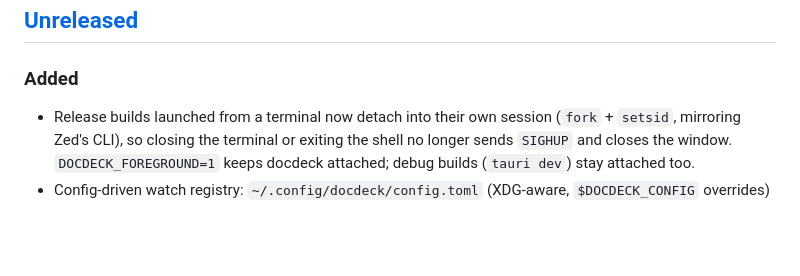
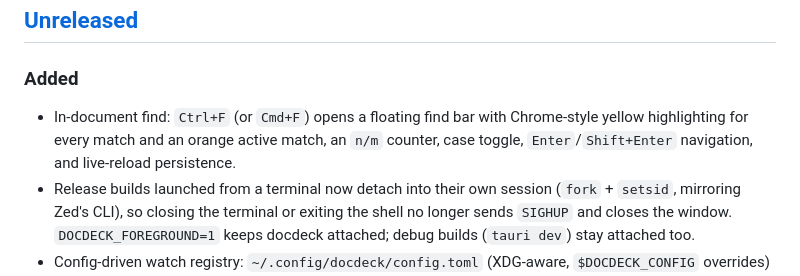
Before and after one commit to marcbln/docdeck, a Markdown page: CHANGELOG.md, the part around the change. Drawn GitHub-style; blank space fills up the shorter version.

```diff
--- a/CHANGELOG.md
+++ b/CHANGELOG.md
@@ -8,6 +8,10 @@ and this project adheres to [Semantic Versioning](https://semver.org/spec/v2.0.0
 ## [Unreleased]
 
 ### Added
+- In-document find: `Ctrl+F` (or `Cmd+F`) opens a floating find bar with
+  Chrome-style yellow highlighting for every match and an orange active match,
+  an `n/m` counter, case toggle, `Enter`/`Shift+Enter` navigation, and
+  live-reload persistence.
 - Release builds launched from a terminal now detach into their own session
   (`fork` + `setsid`, mirroring Zed's CLI), so closing the terminal or exiting
   the shell no longer sends `SIGHUP` and closes the window. `DOCDECK_FOREGROUND=1`
```
Also changed, not shown: README.md (+11 -0 lines), 1 other file.
